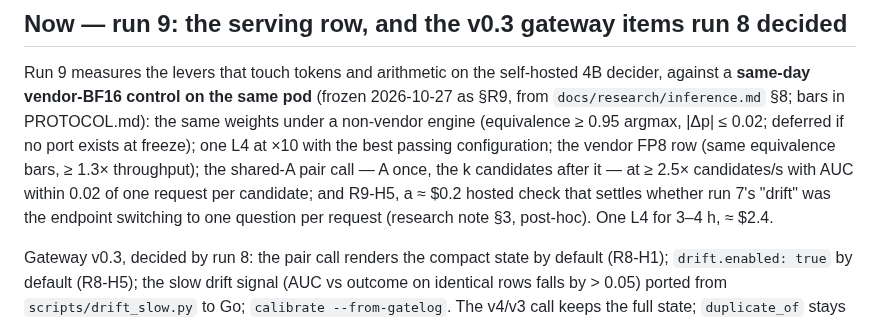
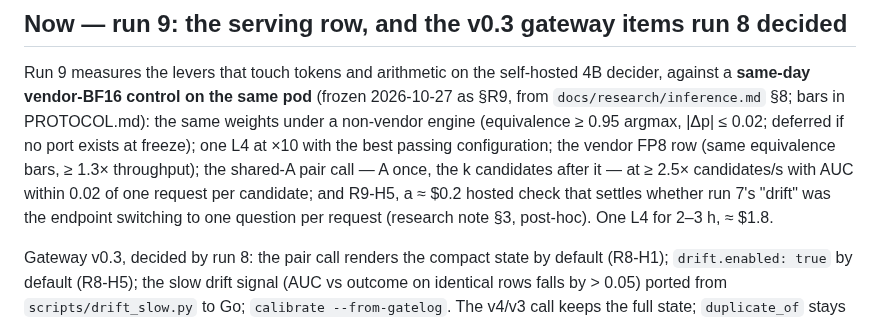
Before and after one commit to haalp/mergeone, a Markdown page: ROADMAP.md, the part around the change. GitHub-like rendering.

Commit message:
ROADMAP: run 9 budget line matches §R9

```diff
--- a/ROADMAP.md
+++ b/ROADMAP.md
@@ -9,7 +9,7 @@ PROTOCOL.md): the same weights under a non-vendor engine (equivalence ≥ 0.95 a
 exists at freeze); one L4 at ×10 with the best passing configuration; the vendor FP8 row (same equivalence bars,
 ≥ 1.3× throughput); the shared-A pair call — A once, the k candidates after it — at ≥ 2.5× candidates/s with AUC within
 0.02 of one request per candidate; and R9-H5, a ≈ $0.2 hosted check that settles whether run 7's "drift" was the
-endpoint switching to one question per request (research note §3, post-hoc). One L4 for 3–4 h, ≈ $2.4.
+endpoint switching to one question per request (research note §3, post-hoc). One L4 for 2–3 h, ≈ $1.8.
 
 Gateway v0.3, decided by run 8: the pair call renders the compact state by default (R8-H1); `drift.enabled: true` by
 default (R8-H5); the slow drift signal (AUC vs outcome on identical rows falls by > 0.05) ported from
```
